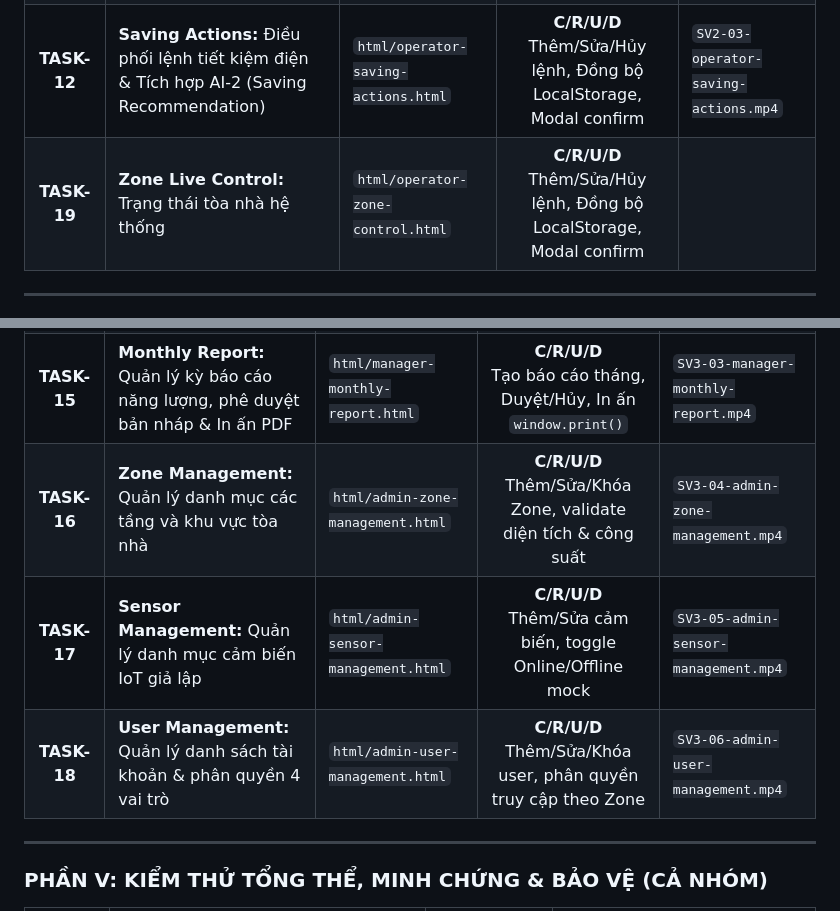
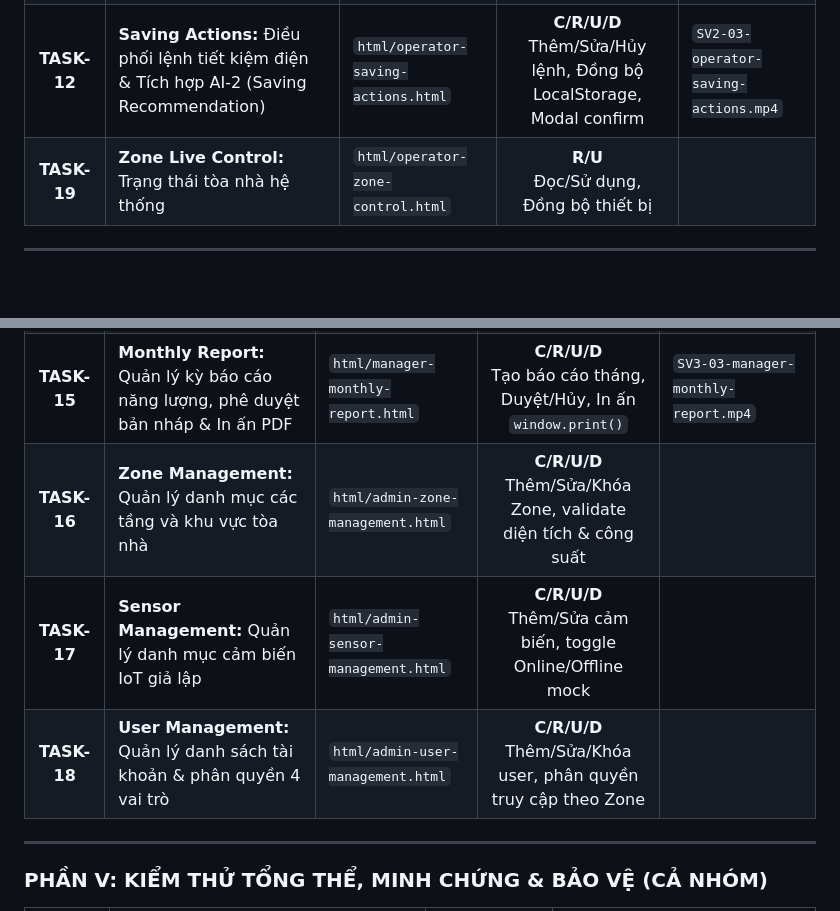
Before and after one commit to VietTai2603/CSE122_67KTPM1_BTCK_Nhom18, a Markdown page: CSE122-Smartbuilding-Team18/docs/trello-board-plan.md, 2 parts joined by grey strips. GitHub-like rendering; blank space fills up the shorter version.

```diff
--- a/CSE122-Smartbuilding-Team18/docs/trello-board-plan.md
+++ b/CSE122-Smartbuilding-Team18/docs/trello-board-plan.md
@@ -91,7 +91,7 @@ Khi tạo mỗi card trên Trello, thành viên bắt buộc phải điền theo
 | **TASK-10** | **Energy Monitor:** Giám sát phụ tải tức thời theo từng tầng/zone, cảnh báo quá tải       | `html/operator-energy-monitor.html` |  **R** (Read)<br>Grid bản đồ Zone, Bộ lọc trạng thái, Gauge tải điện  | `SV2-01-operator-energy-monitor.mp4` |
 | **TASK-11** | **Alert Center:** Trung tâm xử lý cảnh báo & Tích hợp AI-1 (Energy Anomaly Detector)      | `html/operator-alert-center.html`   |   **C/R/U**<br>Quét Spike bằng AI, Tạo sự cố, Đổi trạng thái xử lý    | `SV2-02-operator-alert-center.mp4`   |
 | **TASK-12** | **Saving Actions:** Điều phối lệnh tiết kiệm điện & Tích hợp AI-2 (Saving Recommendation) | `html/operator-saving-actions.html` | **C/R/U/D**<br>Thêm/Sửa/Hủy lệnh, Đồng bộ LocalStorage, Modal confirm | `SV2-03-operator-saving-actions.mp4` |
-| **TASK-19** | **Zone Live Control:** Trạng thái tòa nhà hệ thống                                        | `html/operator-zone-control.html`   | **C/R/U/D**<br>Thêm/Sửa/Hủy lệnh, Đồng bộ LocalStorage, Modal confirm |                                      |
+| **TASK-19** | **Zone Live Control:** Trạng thái tòa nhà hệ thống                                        | `html/operator-zone-control.html`   | **R/U**<br>Đọc/Sử dụng, Đồng bộ thiết bị  ||
 
 ---
 
@@ -102,9 +102,9 @@ Khi tạo mỗi card trên Trello, thành viên bắt buộc phải điền theo
 | **TASK-13** | **Energy KPIs:** Dashboard vĩ mô theo dõi chỉ số EUI, chi phí tiền điện & phát thải $CO_2$ | `html/manager-energy-kpis.html`     |     **R** (Read)<br>Thẻ KPI, Biểu đồ so sánh tháng, Chỉ số xanh     | `SV3-01-manager-energy-kpis.mp4`     |
 | **TASK-14** | **Zone Comparison & AI-3 Simulator:** So sánh định mức & Mô phỏng What-If giảm % phụ tải   | `html/manager-zone-comparison.html` |  **C/R/U**<br>Slider What-If AI, Tính tiền điện & $CO_2$ tiết kiệm  | `SV3-02-manager-zone-comparison.mp4` |
 | **TASK-15** | **Monthly Report:** Quản lý kỳ báo cáo năng lượng, phê duyệt bản nháp & In ấn PDF          | `html/manager-monthly-report.html`  | **C/R/U/D**<br>Tạo báo cáo tháng, Duyệt/Hủy, In ấn `window.print()` | `SV3-03-manager-monthly-report.mp4`  |
-| **TASK-16** | **Zone Management:** Quản lý danh mục các tầng và khu vực tòa nhà                          | `html/admin-zone-management.html`   |  **C/R/U/D**<br>Thêm/Sửa/Khóa Zone, validate diện tích & công suất  | `SV3-04-admin-zone-management.mp4`   |
-| **TASK-17** | **Sensor Management:** Quản lý danh mục cảm biến IoT giả lập                               | `html/admin-sensor-management.html` |    **C/R/U/D**<br>Thêm/Sửa cảm biến, toggle Online/Offline mock     | `SV3-05-admin-sensor-management.mp4` |
-| **TASK-18** | **User Management:** Quản lý danh sách tài khoản & phân quyền 4 vai trò                    | `html/admin-user-management.html`   |  **C/R/U/D**<br>Thêm/Sửa/Khóa user, phân quyền truy cập theo Zone   | `SV3-06-admin-user-management.mp4`   |
+| **TASK-16** | **Zone Management:** Quản lý danh mục các tầng và khu vực tòa nhà                          | `html/admin-zone-management.html`   |  **C/R/U/D**<br>Thêm/Sửa/Khóa Zone, validate diện tích & công suất  ||
+| **TASK-17** | **Sensor Management:** Quản lý danh mục cảm biến IoT giả lập                               | `html/admin-sensor-management.html` |    **C/R/U/D**<br>Thêm/Sửa cảm biến, toggle Online/Offline mock     ||
+| **TASK-18** | **User Management:** Quản lý danh sách tài khoản & phân quyền 4 vai trò                    | `html/admin-user-management.html`   |  **C/R/U/D**<br>Thêm/Sửa/Khóa user, phân quyền truy cập theo Zone   ||
 
 ---
 
```
